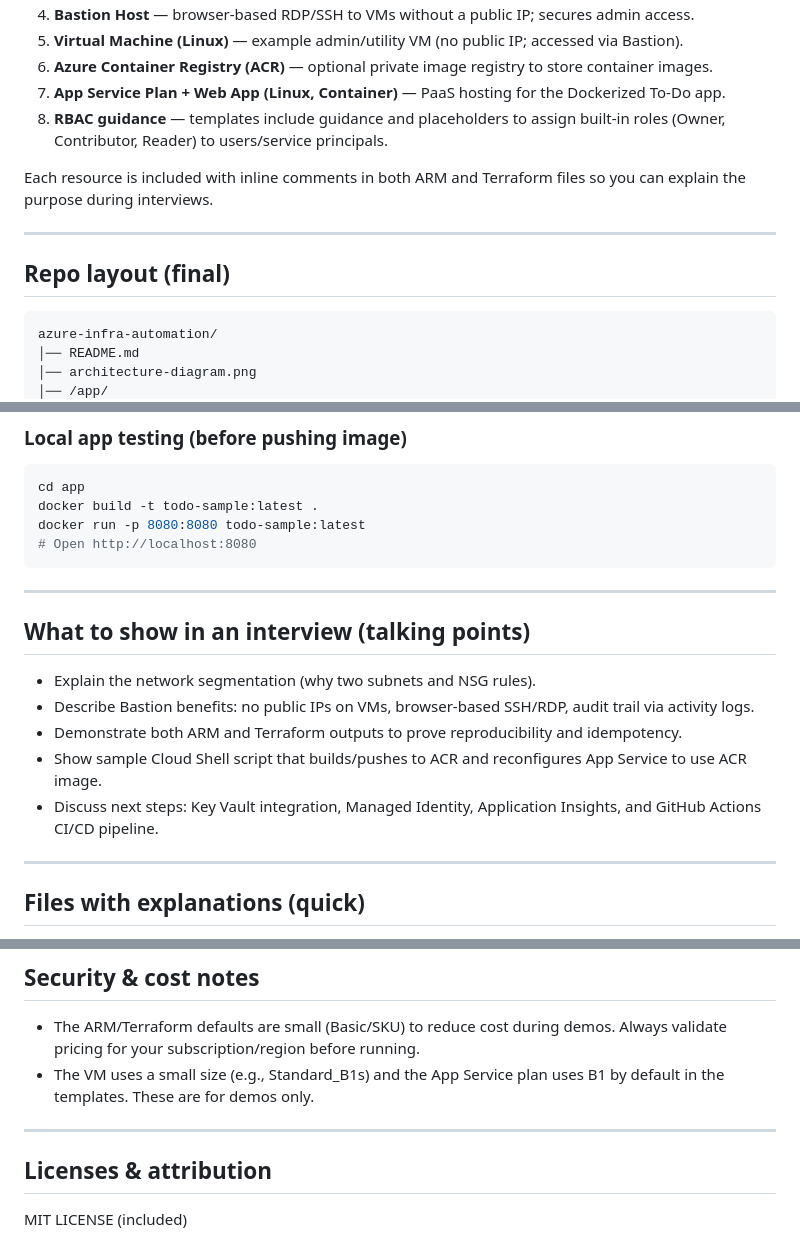
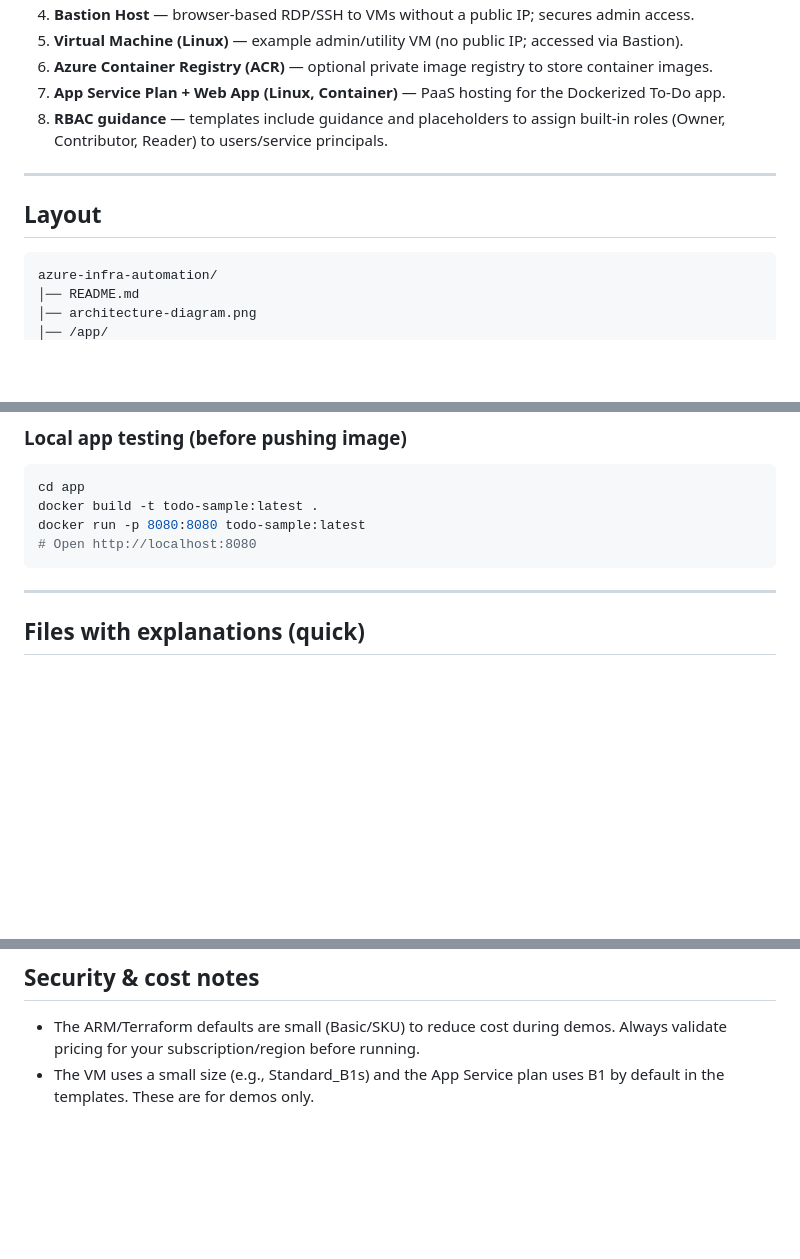
Before and after one commit to maheepisher/To-Do-App---Secure-Azure-Deployment-and-Infra-Automation, a Markdown page: README.md, 3 parts joined by grey strips. Drawn GitHub-style; blank space fills up the shorter version.

Commit message:
Revise README title and content structure
Updated project title and removed interview talking points section.

````diff
--- a/README.md
+++ b/README.md
@@ -24,10 +24,8 @@ Automated, secure Azure infrastructure provisioning and containerized app deploy
 7. **App Service Plan + Web App (Linux, Container)** — PaaS hosting for the Dockerized To‑Do app.
 8. **RBAC guidance** — templates include guidance and placeholders to assign built-in roles (Owner, Contributor, Reader) to users/service principals.
 
-Each resource is included with inline comments in both ARM and Terraform files so you can explain the purpose during interviews.
-
 ---
-## Repo layout (final)
+## Layout
 ```
 azure-infra-automation/
 │── README.md
@@ -76,14 +74,7 @@ docker run -p 8080:8080 todo-sample:latest
 ```
 
 ---
-## What to show in an interview (talking points)
-- Explain the network segmentation (why two subnets and NSG rules).
-- Describe Bastion benefits: no public IPs on VMs, browser-based SSH/RDP, audit trail via activity logs.
-- Demonstrate both ARM and Terraform outputs to prove reproducibility and idempotency.
-- Show sample Cloud Shell script that builds/pushes to ACR and reconfigures App Service to use ACR image.
-- Discuss next steps: Key Vault integration, Managed Identity, Application Insights, and GitHub Actions CI/CD pipeline.
 
----
 ## Files with explanations (quick)
 - **arm-templates/azure-deploy.json** — one ARM template that provisions VNet, subnets, NSG, public IP (for Bastion), Bastion Host, VM, App Service Plan & Web App. Parameterized for location and naming.
 - **terraform/main.tf** — Terraform equivalent with comments and variables. Also contains ACR, App Service, VM and Bastion pieces.
@@ -94,7 +85,3 @@ docker run -p 8080:8080 todo-sample:latest
 ## Security & cost notes
 - The ARM/Terraform defaults are small (Basic/SKU) to reduce cost during demos. Always validate pricing for your subscription/region before running.
 - The VM uses a small size (e.g., Standard_B1s) and the App Service plan uses B1 by default in the templates. These are for demos only.
-
----
-## Licenses & attribution
-MIT LICENSE (included)
````
Also changed, not shown: other parts of README.md (+2 -2 lines).
